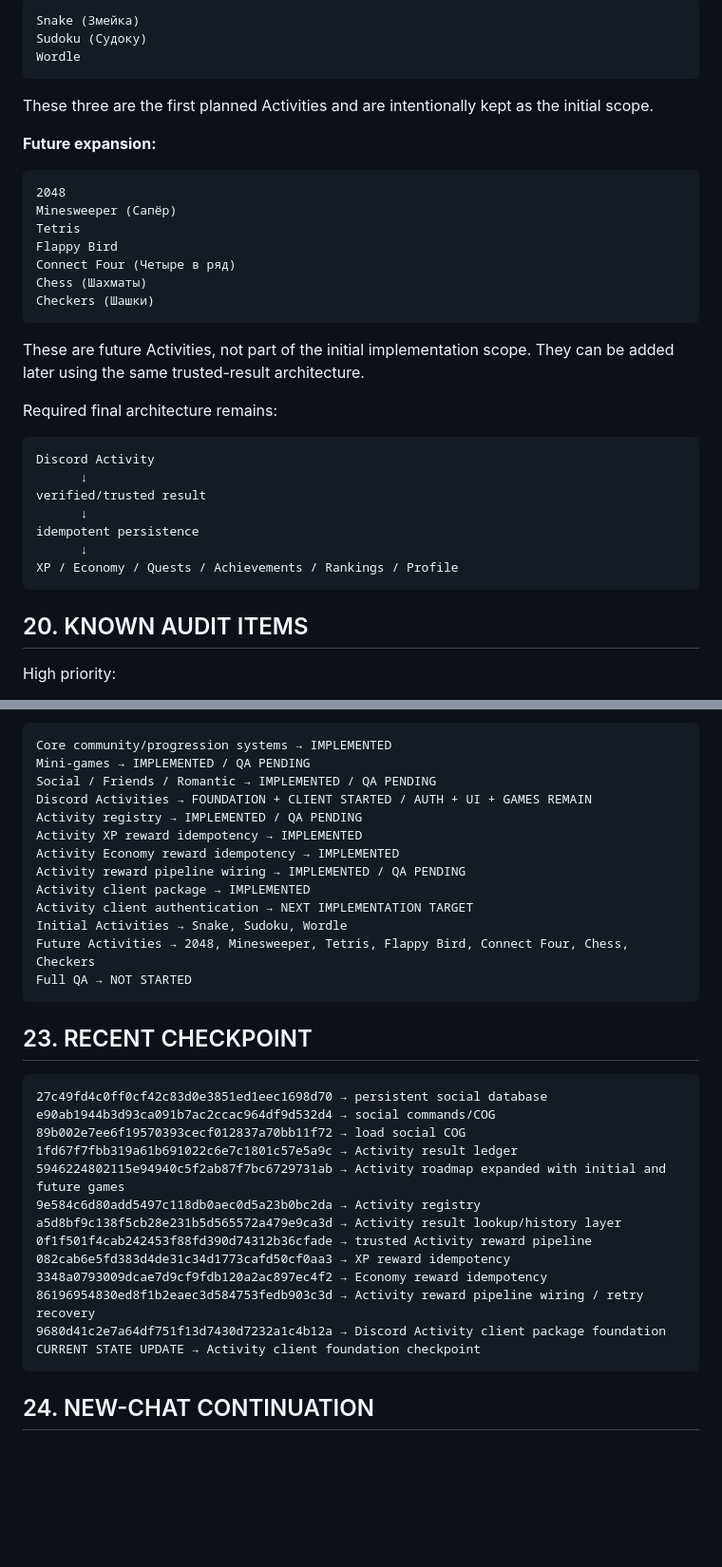
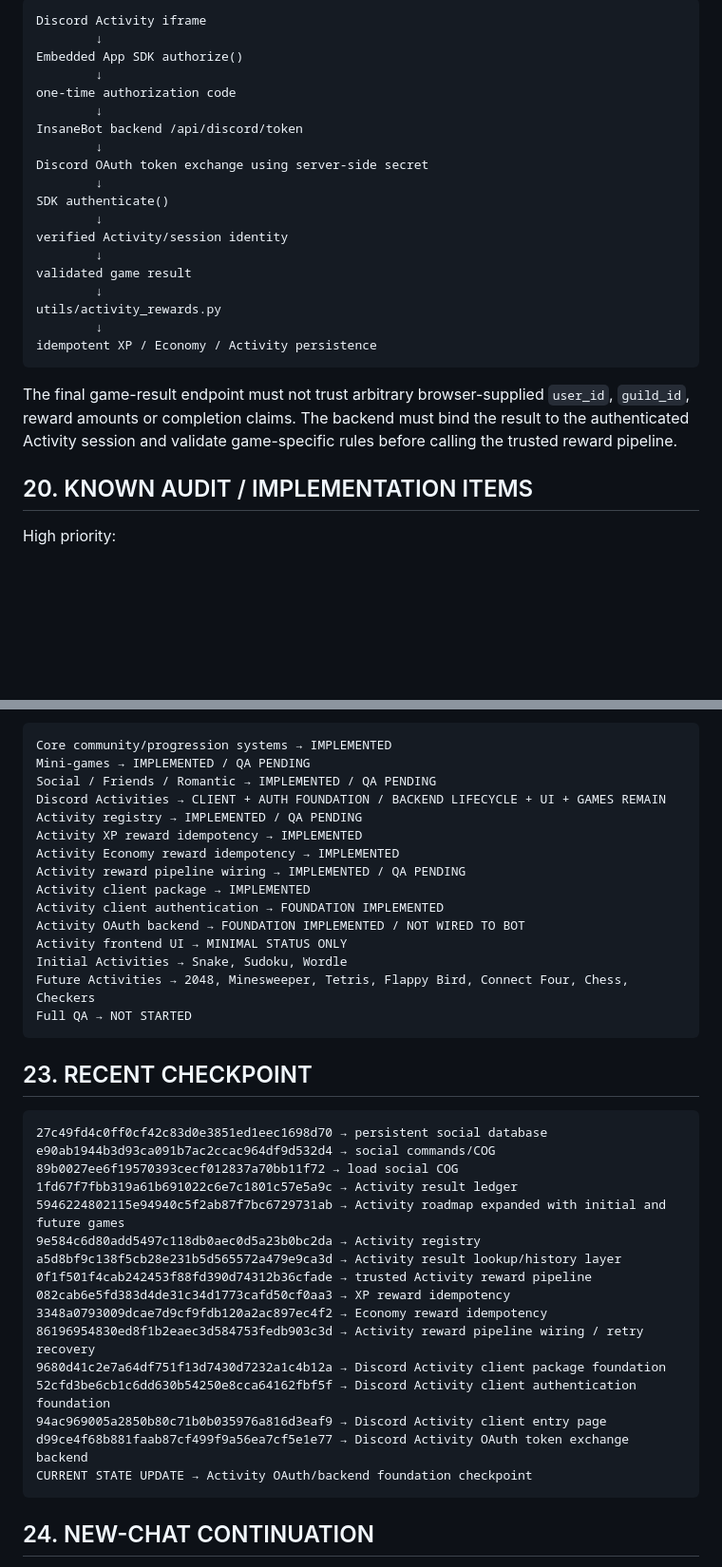
Before and after one commit to Kerdor/InsaneBot-discord, a Markdown page: PROJECT_STATE.md, 2 parts joined by grey strips. Shown at 95% size. GitHub-like rendering; blank space fills up the shorter version.

````diff
--- a/PROJECT_STATE.md
+++ b/PROJECT_STATE.md
@@ -324,39 +349,29 @@ The reward amounts are supplied by the trusted caller; no new reward balance has
 
 ```text
-Snake (Змейка)
-Sudoku (Судоку)
-Wordle
+Discord Activity iframe
+        ↓
+Embedded App SDK authorize()
+        ↓
+one-time authorization code
+        ↓
+InsaneBot backend /api/discord/token
+        ↓
+Discord OAuth token exchange using server-side secret
+        ↓
+SDK authenticate()
+        ↓
+verified Activity/session identity
+        ↓
+validated game result
+        ↓
+utils/activity_rewards.py
+        ↓
+idempotent XP / Economy / Activity persistence
 ```
 
-These three are the first planned Activities and are intentionally kept as the initial scope.
+The final game-result endpoint must not trust arbitrary browser-supplied `user_id`, `guild_id`, reward amounts or completion claims. The backend must bind the result to the authenticated Activity session and validate game-specific rules before calling the trusted reward pipeline.
 
-**Future expansion:**
-
-```text
-2048
-Minesweeper (Сапёр)
-Tetris
-Flappy Bird
-Connect Four (Четыре в ряд)
-Chess (Шахматы)
-Checkers (Шашки)
-```
-
-These are future Activities, not part of the initial implementation scope. They can be added later using the same trusted-result architecture.
-
-Required final architecture remains:
-
-```text
-Discord Activity
-      ↓
-verified/trusted result
-      ↓
-idempotent persistence
-      ↓
-XP / Economy / Quests / Achievements / Rankings / Profile
-```
-
-## 20. KNOWN AUDIT ITEMS
+## 20. KNOWN AUDIT / IMPLEMENTATION ITEMS
 
 High priority:
 
@@ -416,13 +437,15 @@ Current checkpoint:
 Core community/progression systems → IMPLEMENTED
 Mini-games → IMPLEMENTED / QA PENDING
 Social / Friends / Romantic → IMPLEMENTED / QA PENDING
-Discord Activities → FOUNDATION + CLIENT STARTED / AUTH + UI + GAMES REMAIN
+Discord Activities → CLIENT + AUTH FOUNDATION / BACKEND LIFECYCLE + UI + GAMES REMAIN
 Activity registry → IMPLEMENTED / QA PENDING
 Activity XP reward idempotency → IMPLEMENTED
 Activity Economy reward idempotency → IMPLEMENTED
 Activity reward pipeline wiring → IMPLEMENTED / QA PENDING
 Activity client package → IMPLEMENTED
-Activity client authentication → NEXT IMPLEMENTATION TARGET
+Activity client authentication → FOUNDATION IMPLEMENTED
+Activity OAuth backend → FOUNDATION IMPLEMENTED / NOT WIRED TO BOT
+Activity frontend UI → MINIMAL STATUS ONLY
 Initial Activities → Snake, Sudoku, Wordle
 Future Activities → 2048, Minesweeper, Tetris, Flappy Bird, Connect Four, Chess, Checkers
 Full QA → NOT STARTED
@@ -433,7 +456,7 @@ Full QA → NOT STARTED
 ```text
 27c49fd4c0ff0cf42c83d0e3851ed1eec1698d70 → persistent social database
 e90ab1944b3d93ca091b7ac2ccac964df9d532d4 → social commands/COG
-89b002e7ee6f19570393cecf012837a70bb11f72 → load social COG
+89b0027ee6f19570393cecf012837a70bb11f72 → load social COG
 1fd67f7fbb319a61b691022c6e7c1801c57e5a9c → Activity result ledger
 5946224802115e94940c5f2ab87f7bc6729731ab → Activity roadmap expanded with initial and future games
 9e584c6d80add5497c118db0aec0d5a23b0bc2da → Activity registry
@@ -443,7 +466,10 @@ a5d8bf9c138f5cb28e231b5d565572a479e9ca3d → Activity result lookup/history laye
 3348a0793009dcae7d9cf9fdb120a2ac897ec4f2 → Economy reward idempotency
 86196954830ed8f1b2eaec3d584753fedb903c3d → Activity reward pipeline wiring / retry recovery
 9680d41c2e7a64df751f13d7430d7232a1c4b12a → Discord Activity client package foundation
-CURRENT STATE UPDATE → Activity client foundation checkpoint
+52cfd3be6cb1c6dd630b54250e8cca64162fbf5f → Discord Activity client authentication foundation
+94ac969005a2850b80c71b0b035976a816d3eaf9 → Discord Activity client entry page
+d99ce4f68b881faab87cf499f9a56ea7cf5e1e77 → Discord Activity OAuth token exchange backend
+CURRENT STATE UPDATE → Activity OAuth/backend foundation checkpoint
 ```
 
 ## 24. NEW-CHAT CONTINUATION
````
Also changed, not shown: other parts of PROJECT_STATE.md (+51 -20 lines).
